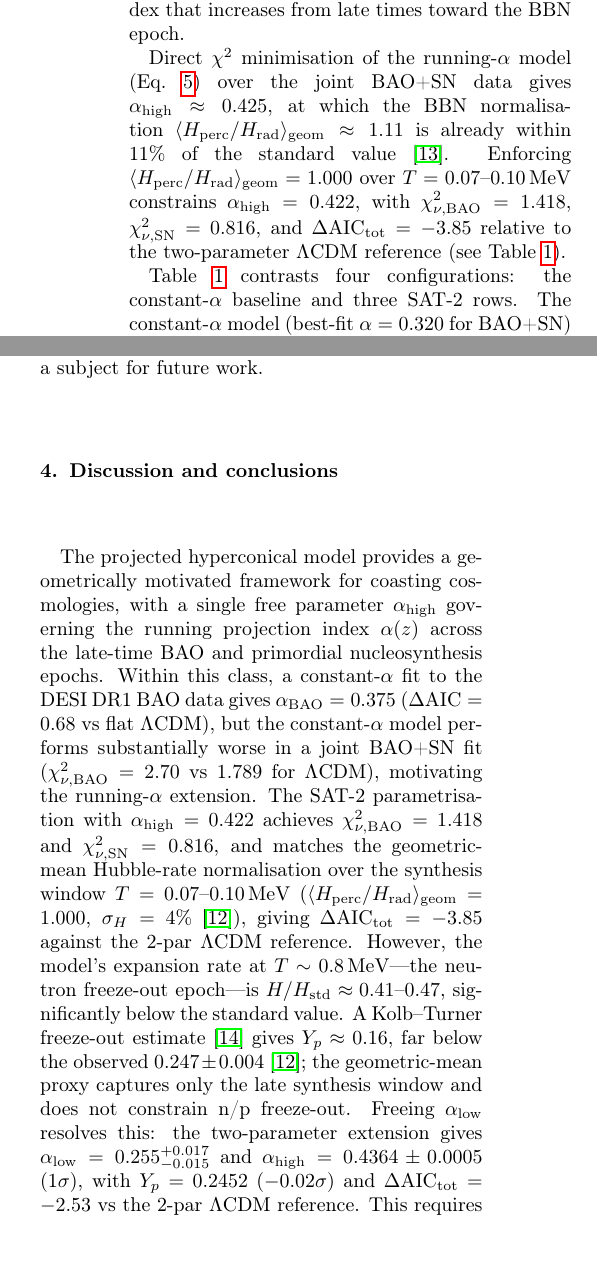
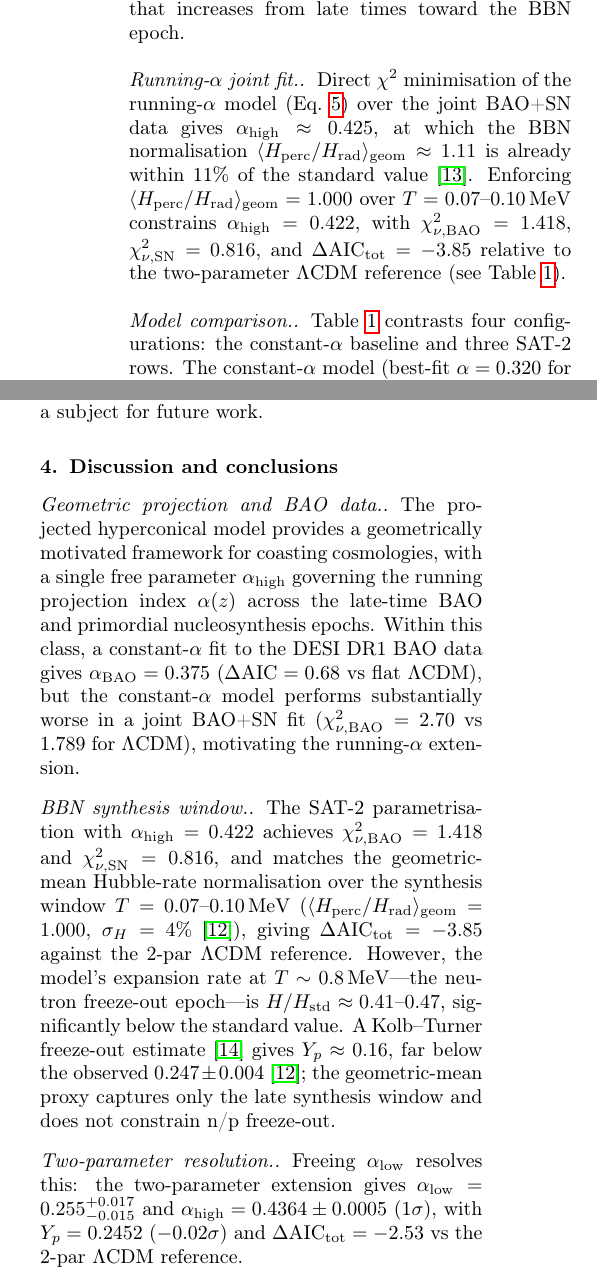
Before and after one commit to robertmonjo/bao_sn_bbn, a LaTeX paper (main.tex): two parts of the columns of page 3 of 6, joined at a grey line, cut so that both start at the same text, the shorter picture padded with empty space. Compiled offline with pdfLaTeX.

Commit message:
Add paragraph headings to Results and Discussion sections
Results: four named paragraphs (Constant-alpha baseline, Running-alpha
joint fit, Model comparison, Two-parameter extension). Merged the two
short BAO paragraphs into one.

Discussion: five named paragraphs (Geometric projection and BAO data,
BBN synthesis window, Two-parameter resolution, Baryon density, Outlook).
Previously a single run-on paragraph.

Co-Authored-By: Claude Sonnet 4.6 <noreply@anthropic.com>

```diff
--- a/main.tex
+++ b/main.tex
@@ -117,10 +115,11 @@ The BAO-derived $\alpha_{\rm BAO}=0.375$ is higher than the values $\alpha\appro
 \label{fig:bao_fit}
 \end{figure*}
 
-Direct $\chi^2$ minimisation of the running-$\alpha$ model (Eq.~\ref{eq:running_sqrt}) over the joint BAO+SN data gives $\alpha_{\rm high}\approx0.425$, at which the BBN normalisation $\langle H_{\rm perc}/H_{\rm rad}\rangle_{\rm geom}\approx1.11$ is already within 11\% of the standard value \cite{schoneberg2024bbn}. Enforcing $\langle H_{\rm perc}/H_{\rm rad}\rangle_{\rm geom}=1.000$ over $T=0.07$--$0.10\,\mathrm{MeV}$ constrains $\alpha_{\rm high}=0.422$, with $\chi^2_{\nu,\rm BAO}=1.418$, $\chi^2_{\nu,\rm SN}=0.816$, and $\Delta\mathrm{AIC}_{\rm tot}=-3.85$ relative to the two-parameter $\Lambda$CDM reference (see Table~\ref{tab:joint}).
+\paragraph{Running-$\alpha$ joint fit.} Direct $\chi^2$ minimisation of the running-$\alpha$ model (Eq.~\ref{eq:running_sqrt}) over the joint BAO+SN data gives $\alpha_{\rm high}\approx0.425$, at which the BBN normalisation $\langle H_{\rm perc}/H_{\rm rad}\rangle_{\rm geom}\approx1.11$ is already within 11\% of the standard value \cite{schoneberg2024bbn}. Enforcing $\langle H_{\rm perc}/H_{\rm rad}\rangle_{\rm geom}=1.000$ over $T=0.07$--$0.10\,\mathrm{MeV}$ constrains $\alpha_{\rm high}=0.422$, with $\chi^2_{\nu,\rm BAO}=1.418$, $\chi^2_{\nu,\rm SN}=0.816$, and $\Delta\mathrm{AIC}_{\rm tot}=-3.85$ relative to the two-parameter $\Lambda$CDM reference (see Table~\ref{tab:joint}).
 
-Table~\ref{tab:joint} contrasts four configurations: the constant-$\alpha$ baseline and three SAT-2 rows. The constant-$\alpha$ model (best-fit $\alpha=0.320$ for BAO+SN) gives $\chi^2_{\nu,\rm BAO}=2.70$, substantially worse than the $\Lambda$CDM reference ($\chi^2_{\nu,\rm BAO}=1.789$), which motivates the running-$\alpha$ extension. Among SAT-2 rows, the 0-parameter configuration ($\alpha_{\rm high}=1/2$ and $\sqrt{}$-exponent both fixed) has $\Delta\mathrm{AIC}_{\rm tot}=+4.23$; the 1-parameter optimisation over BAO+SN gives $\alpha_{\rm high}=0.425$ and $\Delta\mathrm{AIC}_{\rm tot}=-1.86$; and the BBN-constrained row ($\langle H_{\rm perc}/H_{\rm rad}\rangle_{\rm geom}=1.000$ over $T=0.07$--$0.10\,\mathrm{MeV}$, $\sigma_H=4\%$ from $Y_p$ \cite{Aver2021,fields2020bbn}) gives $\alpha_{\rm high}=0.422$ and $\Delta\mathrm{AIC}_{\rm tot}=-3.85$ against the 2-par $\Lambda$CDM reference. A simplified freeze-out calculation \cite{kolbturner1990} yields $Y_p\approx0.16$ for the model, indicating that the geometric-mean normalisation constraint captures the rate of the late synthesis window but does not reproduce helium-4 production without an additional mechanism to regulate the neutron freeze-out at $T\sim0.8\,\mathrm{MeV}$.
-A two-parameter extension that frees $\alpha_{\rm low}$ in addition to $\alpha_{\rm high}$ (see Table~\ref{tab:joint}, last row of the BAO+SN+BBN block) resolves this: a profile-likelihood scan over $\alpha_{\rm low}$ at fixed $\alpha_{\rm high}=0.4364$ (set by $Y_p=0.2453$) yields $\alpha_{\rm low}=0.255^{+0.017}_{-0.015}$ (1$\sigma$, $\Delta\chi^2_{\rm BAO+SN}=1$) and $\alpha_{\rm high}=0.4364\pm0.0005$ (1$\sigma$, propagated from $\sigma_{Y_p}=0.0034$), giving $Y_p=0.2452$ ($-0.02\sigma$) and $\Delta\mathrm{AIC}_{\rm tot}=-2.53$ against the 2-par $\Lambda$CDM reference ($n=3$ against $n=2$, i.e.\ one extra BBN parameter compared to $\Lambda$CDM's single $\eta$). Fitting the primordial deuterium abundance \cite{schoneberg2024bbn} requires $\eta=(7.61\pm0.08)\times10^{-10}$, roughly $25\%$ above the CMB-derived $\eta_{\rm CMB}=6.11\times10^{-10}$; the consistency of this $\eta$ within the hyperconical framework remains a subject for future work.
+\paragraph{Model comparison.} Table~\ref{tab:joint} contrasts four configurations: the constant-$\alpha$ baseline and three SAT-2 rows. The constant-$\alpha$ model (best-fit $\alpha=0.320$ for BAO+SN) gives $\chi^2_{\nu,\rm BAO}=2.70$, substantially worse than the $\Lambda$CDM reference ($\chi^2_{\nu,\rm BAO}=1.789$), which motivates the running-$\alpha$ extension. Among SAT-2 rows, the 0-parameter configuration ($\alpha_{\rm high}=1/2$ and $\sqrt{}$-exponent both fixed) has $\Delta\mathrm{AIC}_{\rm tot}=+4.23$; the 1-parameter optimisation over BAO+SN gives $\alpha_{\rm high}=0.425$ and $\Delta\mathrm{AIC}_{\rm tot}=-1.86$; and the BBN-constrained row ($\langle H_{\rm perc}/H_{\rm rad}\rangle_{\rm geom}=1.000$ over $T=0.07$--$0.10\,\mathrm{MeV}$, $\sigma_H=4\%$ from $Y_p$ \cite{Aver2021,fields2020bbn}) gives $\alpha_{\rm high}=0.422$ and $\Delta\mathrm{AIC}_{\rm tot}=-3.85$ against the 2-par $\Lambda$CDM reference. A simplified freeze-out calculation \cite{kolbturner1990} yields $Y_p\approx0.16$ for the model, indicating that the geometric-mean normalisation constraint captures the rate of the late synthesis window but does not reproduce helium-4 production without an additional mechanism to regulate the neutron freeze-out at $T\sim0.8\,\mathrm{MeV}$.
+
+\paragraph{Two-parameter extension.} A two-parameter extension that frees $\alpha_{\rm low}$ in addition to $\alpha_{\rm high}$ (see Table~\ref{tab:joint}, last row of the BAO+SN+BBN block) resolves this: a profile-likelihood scan over $\alpha_{\rm low}$ at fixed $\alpha_{\rm high}=0.4364$ (set by $Y_p=0.2453$) yields $\alpha_{\rm low}=0.255^{+0.017}_{-0.015}$ (1$\sigma$, $\Delta\chi^2_{\rm BAO+SN}=1$) and $\alpha_{\rm high}=0.4364\pm0.0005$ (1$\sigma$, propagated from $\sigma_{Y_p}=0.0034$), giving $Y_p=0.2452$ ($-0.02\sigma$) and $\Delta\mathrm{AIC}_{\rm tot}=-2.53$ against the 2-par $\Lambda$CDM reference ($n=3$ against $n=2$, i.e.\ one extra BBN parameter compared to $\Lambda$CDM's single $\eta$). Fitting the primordial deuterium abundance \cite{schoneberg2024bbn} requires $\eta=(7.61\pm0.08)\times10^{-10}$, roughly $25\%$ above the CMB-derived $\eta_{\rm CMB}=6.11\times10^{-10}$; the consistency of this $\eta$ within the hyperconical framework remains a subject for future work.
 
 \begin{table*}[htbp]
 \centering
@@ -155,7 +154,15 @@ A two-parameter extension that frees $\alpha_{\rm low}$ in addition to $\alpha_{
 
 \section{Discussion and conclusions}\label{sec:discussion}
 
-The projected hyperconical model provides a geometrically motivated framework for coasting cosmologies, with a single free parameter $\alpha_{\rm high}$ governing the running projection index $\alpha(z)$ across the late-time BAO and primordial nucleosynthesis epochs. Within this class, a constant-$\alpha$ fit to the DESI DR1 BAO data gives $\alpha_{\mathrm{BAO}}=0.375$ ($\Delta\mathrm{AIC}=0.68$ vs flat $\Lambda$CDM), but the constant-$\alpha$ model performs substantially worse in a joint BAO+SN fit ($\chi^2_{\nu,\rm BAO}=2.70$ vs 1.789 for $\Lambda$CDM), motivating the running-$\alpha$ extension. The SAT-2 parametrisation with $\alpha_{\rm high}=0.422$ achieves $\chi^2_{\nu,\rm BAO}=1.418$ and $\chi^2_{\nu,\rm SN}=0.816$, and matches the geometric-mean Hubble-rate normalisation over the synthesis window $T=0.07$--$0.10\,\mathrm{MeV}$ ($\langle H_{\rm perc}/H_{\rm rad}\rangle_{\rm geom}=1.000$, $\sigma_H=4\%$ \cite{Aver2021}), giving $\Delta\mathrm{AIC}_{\rm tot}=-3.85$ against the 2-par $\Lambda$CDM reference. However, the model's expansion rate at $T\sim0.8\,\mathrm{MeV}$---the neutron freeze-out epoch---is $H/H_{\rm std}\approx0.41$--$0.47$, significantly below the standard value. A Kolb--Turner freeze-out estimate \cite{kolbturner1990} gives $Y_p\approx0.16$, far below the observed $0.247\pm0.004$ \cite{Aver2021}; the geometric-mean proxy captures only the late synthesis window and does not constrain n/p freeze-out. Freeing $\alpha_{\rm low}$ resolves this: the two-parameter extension gives $\alpha_{\rm low}=0.255^{+0.017}_{-0.015}$ and $\alpha_{\rm high}=0.4364\pm0.0005$ (1$\sigma$), with $Y_p=0.2452$ ($-0.02\sigma$) and $\Delta\mathrm{AIC}_{\rm tot}=-2.53$ vs the 2-par $\Lambda$CDM reference. This requires $\eta=(7.61\pm0.08)\times10^{-10}$, about $25\%$ above the CMB-derived $\eta_{\rm CMB}=6.11\times10^{-10}$ \cite{fields2020bbn,schoneberg2024bbn}; whether this value is self-consistent within the hyperconical framework at the CMB epoch is a subject for future work. The internal $\Lambda$CDM BAO--SN tension ($\Omega_m^{\rm BAO}=0.289$ vs $\Omega_m^{\rm SN}=0.371$) further motivates this class of geometrically grounded alternatives. An extension in which both $\alpha$ and the projection angle $\gamma_U$ run with redshift is the subject of ongoing work.
+\paragraph{Geometric projection and BAO data.} The projected hyperconical model provides a geometrically motivated framework for coasting cosmologies, with a single free parameter $\alpha_{\rm high}$ governing the running projection index $\alpha(z)$ across the late-time BAO and primordial nucleosynthesis epochs. Within this class, a constant-$\alpha$ fit to the DESI DR1 BAO data gives $\alpha_{\mathrm{BAO}}=0.375$ ($\Delta\mathrm{AIC}=0.68$ vs flat $\Lambda$CDM), but the constant-$\alpha$ model performs substantially worse in a joint BAO+SN fit ($\chi^2_{\nu,\rm BAO}=2.70$ vs 1.789 for $\Lambda$CDM), motivating the running-$\alpha$ extension.
+
+\paragraph{BBN synthesis window.} The SAT-2 parametrisation with $\alpha_{\rm high}=0.422$ achieves $\chi^2_{\nu,\rm BAO}=1.418$ and $\chi^2_{\nu,\rm SN}=0.816$, and matches the geometric-mean Hubble-rate normalisation over the synthesis window $T=0.07$--$0.10\,\mathrm{MeV}$ ($\langle H_{\rm perc}/H_{\rm rad}\rangle_{\rm geom}=1.000$, $\sigma_H=4\%$ \cite{Aver2021}), giving $\Delta\mathrm{AIC}_{\rm tot}=-3.85$ against the 2-par $\Lambda$CDM reference. However, the model's expansion rate at $T\sim0.8\,\mathrm{MeV}$---the neutron freeze-out epoch---is $H/H_{\rm std}\approx0.41$--$0.47$, significantly below the standard value. A Kolb--Turner freeze-out estimate \cite{kolbturner1990} gives $Y_p\approx0.16$, far below the observed $0.247\pm0.004$ \cite{Aver2021}; the geometric-mean proxy captures only the late synthesis window and does not constrain n/p freeze-out.
+
+\paragraph{Two-parameter resolution.} Freeing $\alpha_{\rm low}$ resolves this: the two-parameter extension gives $\alpha_{\rm low}=0.255^{+0.017}_{-0.015}$ and $\alpha_{\rm high}=0.4364\pm0.0005$ (1$\sigma$), with $Y_p=0.2452$ ($-0.02\sigma$) and $\Delta\mathrm{AIC}_{\rm tot}=-2.53$ vs the 2-par $\Lambda$CDM reference.
+
+\paragraph{Baryon density.} This requires $\eta=(7.61\pm0.08)\times10^{-10}$, about $25\%$ above the CMB-derived $\eta_{\rm CMB}=6.11\times10^{-10}$ \cite{fields2020bbn,schoneberg2024bbn}; whether this value is self-consistent within the hyperconical framework at the CMB epoch is a subject for future work.
+
+\paragraph{Outlook.} The internal $\Lambda$CDM BAO--SN tension ($\Omega_m^{\rm BAO}=0.289$ vs $\Omega_m^{\rm SN}=0.371$) further motivates this class of geometrically grounded alternatives. An extension in which both $\alpha$ and the projection angle $\gamma_U$ run with redshift is the subject of ongoing work.
 
 \section*{Acknowledgements}
 R. Monjo thanks Moncy V. John for his encouragement and support at the start of the collaboration with A. E. Sasi.
```
Also changed, not shown: main.tex (4 more changed lines).
